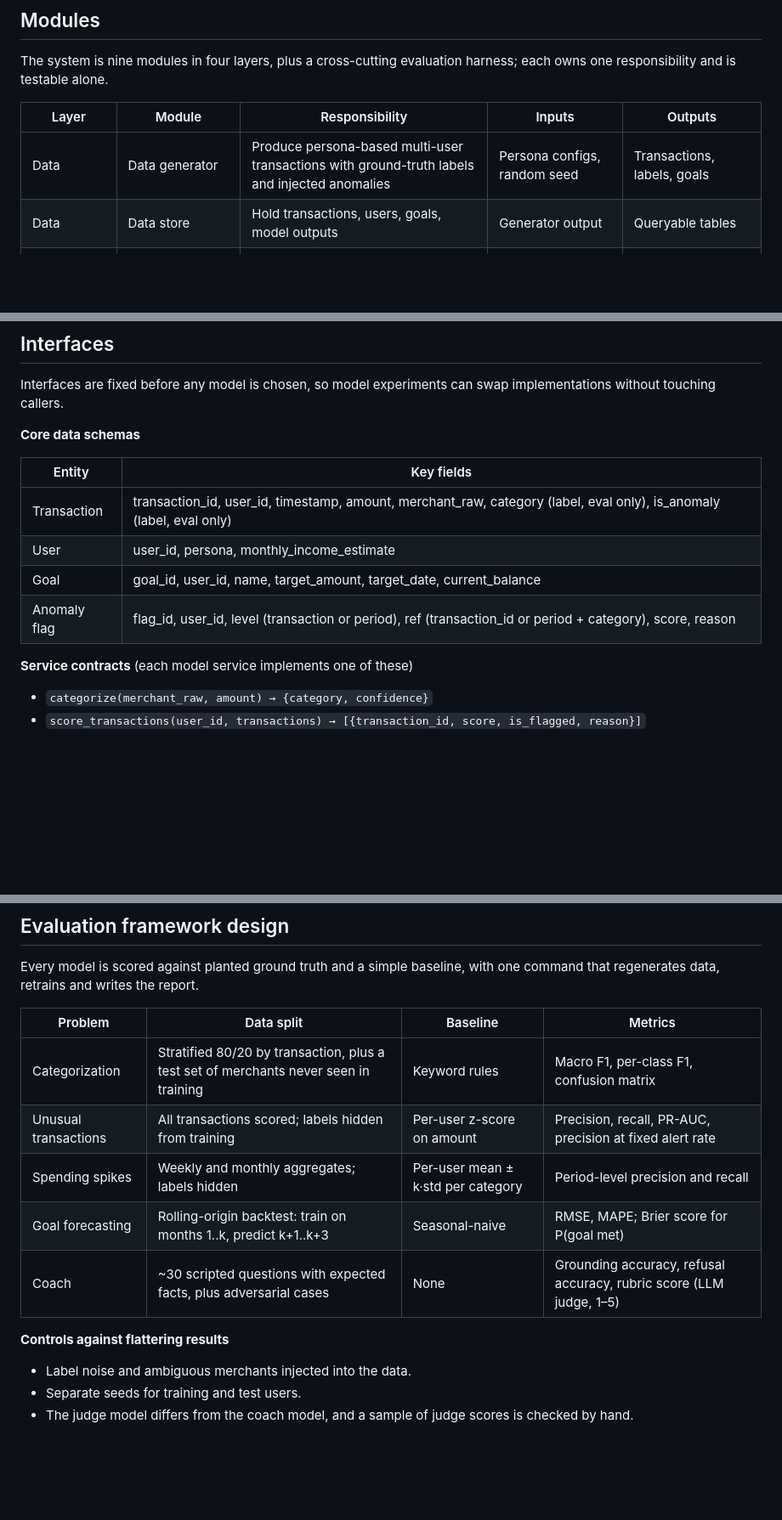
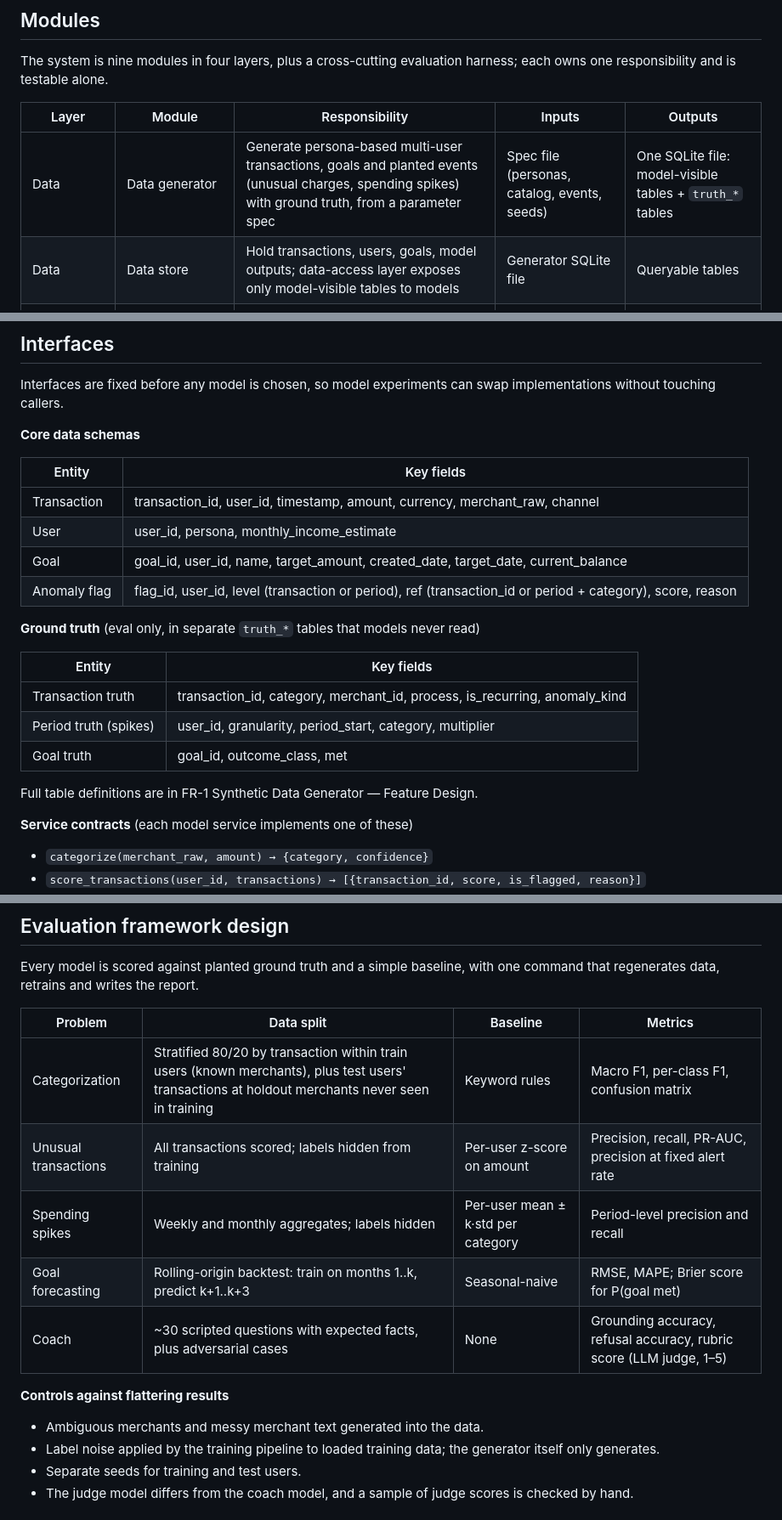
Before and after one commit to sidag02/Smart-Financial-Coach, a Markdown page: docs/design/Smart Financial Coach — Technical Design.md, 3 parts joined by grey strips. Shown at 85% size. GitHub-like rendering; blank space fills up the shorter version.

Commit message:
Add FR-1 synthetic data generator design and align Technical Design
Add the FR-1 feature design: a generic, spec-driven generator that writes
one SQLite file per dataset, with ground truth in separate truth_* tables
and anomalies/spikes generated as labeled events.

Update the Technical Design to match: SQLite instead of Parquet, truth
tables split from the model-visible schema, label noise moved to the
training pipeline, and the categorization split mapped to train/test users.

Co-Authored-By: Claude Opus 5.5 <noreply@anthropic.com>

```diff
--- a/docs/design/Smart Financial Coach — Technical Design.md
+++ b/docs/design/Smart Financial Coach — Technical Design.md
@@ -38,8 +38,8 @@ The system is nine modules in four layers, plus a cross-cutting evaluation harne
 
 | Layer | Module | Responsibility | Inputs | Outputs |
 | --- | --- | --- | --- | --- |
-| Data | Data generator | Produce persona-based multi-user transactions with ground-truth labels and injected anomalies | Persona configs, random seed | Transactions, labels, goals |
-| Data | Data store | Hold transactions, users, goals, model outputs | Generator output | Queryable tables |
+| Data | Data generator | Generate persona-based multi-user transactions, goals and planted events (unusual charges, spending spikes) with ground truth, from a parameter spec | Spec file (personas, catalog, events, seeds) | One SQLite file: model-visible tables + `truth_*` tables |
+| Data | Data store | Hold transactions, users, goals, model outputs; data-access layer exposes only model-visible tables to models | Generator SQLite file | Queryable tables |
 | Data | Feature pipeline | Clean merchant text; build per-user history and weekly/monthly aggregates | Raw transactions | Feature tables per model |
 | Intelligence | Categorization service | Assign category + confidence | Merchant text, amount | Category, confidence |
 | Intelligence | Anomaly service | Flag unusual transactions and spending spikes against the user's baseline | Transaction and aggregate features | Flags, scores, reasons |
@@ -57,10 +57,20 @@ Interfaces are fixed before any model is chosen, so model experiments can swap i
 
 | Entity | Key fields |
 | --- | --- |
-| Transaction | transaction\_id, user\_id, timestamp, amount, merchant\_raw, category (label, eval only), is\_anomaly (label, eval only) |
+| Transaction | transaction\_id, user\_id, timestamp, amount, currency, merchant\_raw, channel |
 | User | user\_id, persona, monthly\_income\_estimate |
-| Goal | goal\_id, user\_id, name, target\_amount, target\_date, current\_balance |
+| Goal | goal\_id, user\_id, name, target\_amount, created\_date, target\_date, current\_balance |
 | Anomaly flag | flag\_id, user\_id, level (transaction or period), ref (transaction\_id or period + category), score, reason |
+
+**Ground truth** (eval only, in separate `truth_*` tables that models never read)
+
+| Entity | Key fields |
+| --- | --- |
+| Transaction truth | transaction\_id, category, merchant\_id, process, is\_recurring, anomaly\_kind |
+| Period truth (spikes) | user\_id, granularity, period\_start, category, multiplier |
+| Goal truth | goal\_id, outcome\_class, met |
+
+Full table definitions are in FR-1 Synthetic Data Generator — Feature Design.
 
 **Service contracts** (each model service implements one of these)
 
@@ -145,7 +155,7 @@ Every model is scored against planted ground truth and a simple baseline, with o
 
 | Problem | Data split | Baseline | Metrics |
 | --- | --- | --- | --- |
-| Categorization | Stratified 80/20 by transaction, plus a test set of merchants never seen in training | Keyword rules | Macro F1, per-class F1, confusion matrix |
+| Categorization | Stratified 80/20 by transaction within train users (known merchants), plus test users' transactions at holdout merchants never seen in training | Keyword rules | Macro F1, per-class F1, confusion matrix |
 | Unusual transactions | All transactions scored; labels hidden from training | Per-user z-score on amount | Precision, recall, PR-AUC, precision at fixed alert rate |
 | Spending spikes | Weekly and monthly aggregates; labels hidden | Per-user mean ± k·std per category | Period-level precision and recall |
 | Goal forecasting | Rolling-origin backtest: train on months 1..k, predict k+1..k+3 | Seasonal-naive | RMSE, MAPE; Brier score for P(goal met) |
@@ -153,7 +163,8 @@ Every model is scored against planted ground truth and a simple baseline, with o
 
 **Controls against flattering results**
 
-- Label noise and ambiguous merchants injected into the data.
+- Ambiguous merchants and messy merchant text generated into the data.
+- Label noise applied by the training pipeline to loaded training data; the generator itself only generates.
 - Separate seeds for training and test users.
 - The judge model differs from the coach model, and a sample of judge scores is checked by hand.
 
```
Also changed, not shown: other parts of docs/design/Smart Financial Coach — Technical Design.md (+2 -2 lines), 1 other file.
